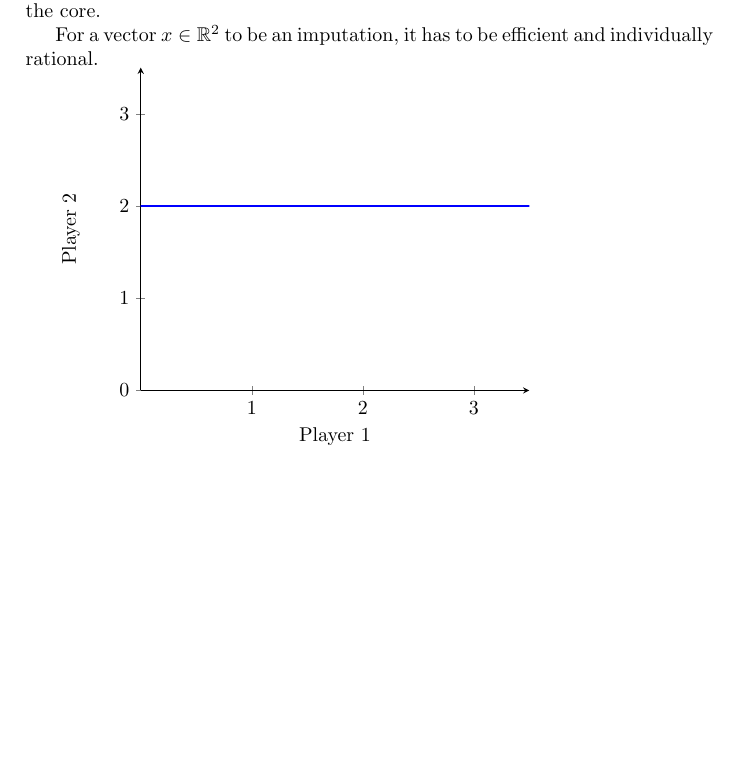
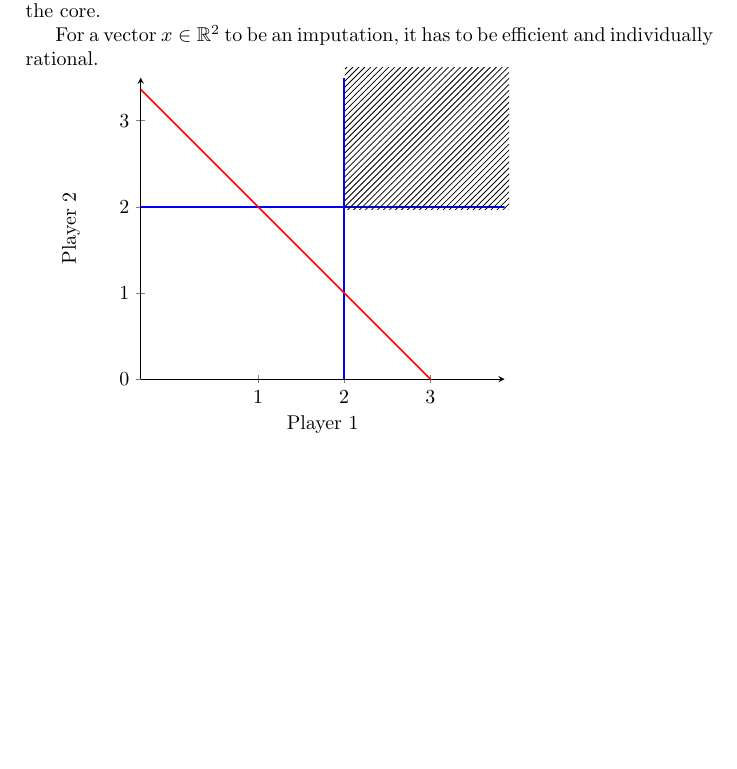
Before and after one commit to jassler/Bondareva, a LaTeX document (bondareva.tex): part of page 4 of 6, cut so that both start at the same text. Compiled offline with pdfLaTeX.

Commit message:
mac current

```diff
--- a/bondareva.tex
+++ b/bondareva.tex
@@ -94,18 +94,22 @@ If we take each possible coalition $S \subseteq N$ into account and verify that
             xmin = 0, xmax = 3.5,
             ymin = 0, ymax = 3.5,
             xtick={1,2,3},
+            axis equal,
+            width=8cm
         ]
 
 
             %what player 1 wants
-            \filldraw [draw=none,pattern=north east lines] (0, 0) rectangle (400, 400);
+            % \filldraw [draw=none,pattern=north east lines] (0, 0) rectangle (400, 400);
             \addplot [blue, thick]{2};
-            % \addplot [blue, thick] coordinates {(2,0)(2,3.5)};
+            \addplot [blue, thick] coordinates {(2,0)(2,3.5)};
 
 
             % %efficient payoff function
-            % \addplot [color=red, thick]{-x+3};
+            \addplot [color=red, thick]{-x+3};
         \end{axis}
+        \filldraw [draw=none,pattern=north east lines] (3.6, 3) rectangle (6.5, 5.5);
+
     \end{tikzpicture}
  \end{exmp}
 
```
